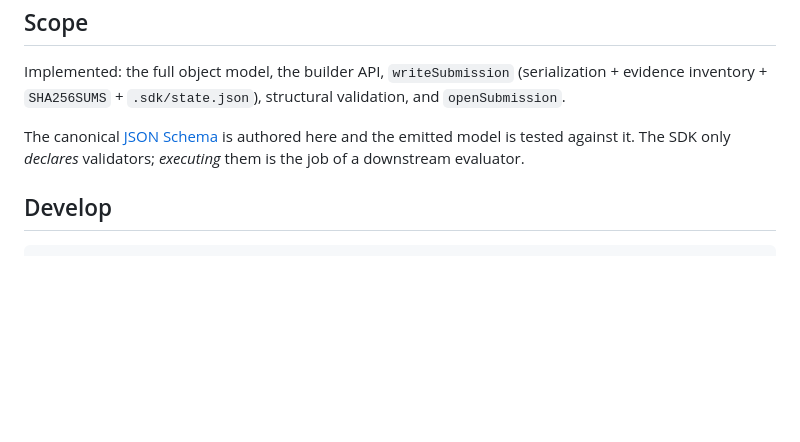
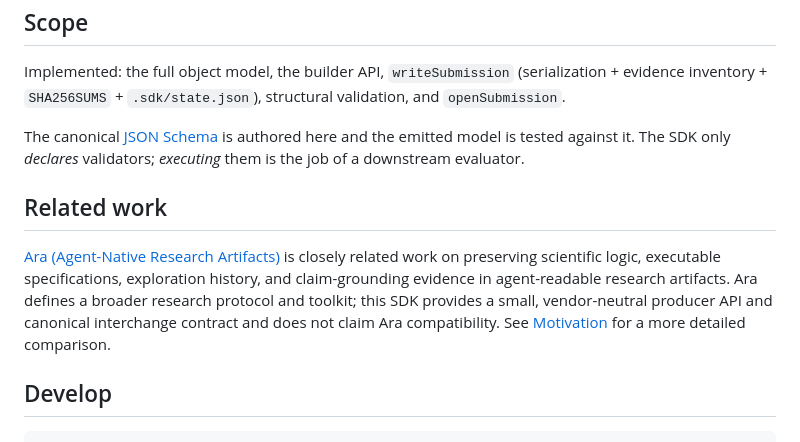
Before and after one commit to microsoft/universal-artifact-sdk, a Markdown page: README.md, the part around the change. Drawn GitHub-style; blank space fills up the shorter version.

Commit message:
docs: document Ara as related work

````diff
--- a/README.md
+++ b/README.md
@@ -173,6 +173,15 @@ The canonical [JSON Schema](schema/evaluable-artifact-v2.schema.json) is authore
 emitted model is tested against it. The SDK only *declares* validators; *executing* them is the job
 of a downstream evaluator.
 
+## Related work
+
+[Ara (Agent-Native Research Artifacts)](https://github.com/ARA-Labs/Agent-Native-Research-Artifact)
+is closely related work on preserving scientific logic, executable specifications, exploration
+history, and claim-grounding evidence in agent-readable research artifacts. Ara defines a broader
+research protocol and toolkit; this SDK provides a small, vendor-neutral producer API and canonical
+interchange contract and does not claim Ara compatibility. See
+[Motivation](MOTIVATION.md#related-agent-native-work) for a more detailed comparison.
+
 ## Develop
 
 ```bash
````
Also changed, not shown: MOTIVATION.md (+22 -0 lines), SPEC.md (+8 -0 lines).
